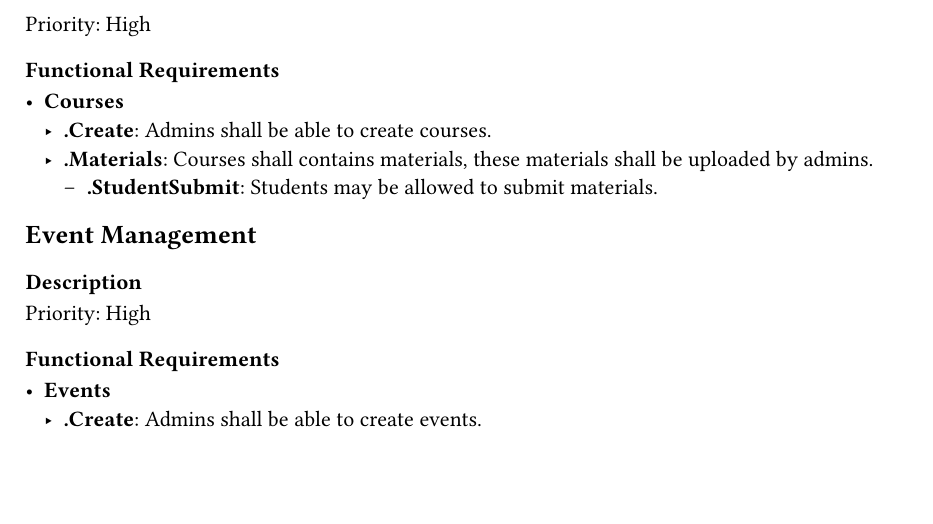
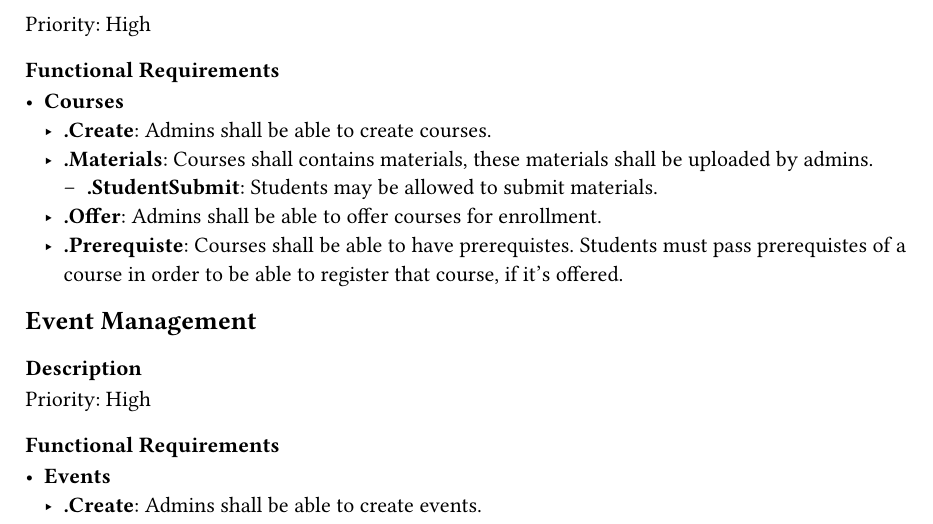
Before and after one commit to Ema-Saad/Graduation-Project-360Campus-, a Typst document (docs/system_features.typ): part of page 1 of 3, cut so that both start at the same text, the shorter picture padded with empty space. Compiled offline with Typst 0.15.

Commit message:
docs: added some requirements for course management

```diff
--- a/docs/system_features.typ
+++ b/docs/system_features.typ
@@ -35,6 +35,9 @@ Priority: High
   - .Create: Admins shall be able to create courses.
   - .Materials: Courses shall contains materials, these materials shall be uploaded by admins.
     - .StudentSubmit: Students may be allowed to submit materials.
+  - .Offer: Admins shall be able to offer courses for enrollment.
+  - .Prerequiste: Courses shall be able to have prerequistes. Students must pass prerequistes of a course
+                  in order to be able to register that course, if it's offered.
 == Event Management
 === Description
 
```
